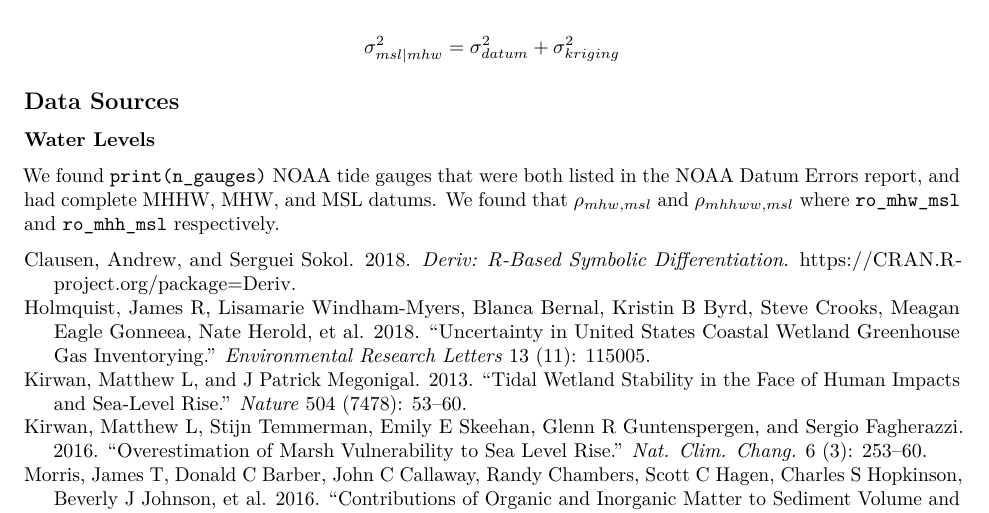
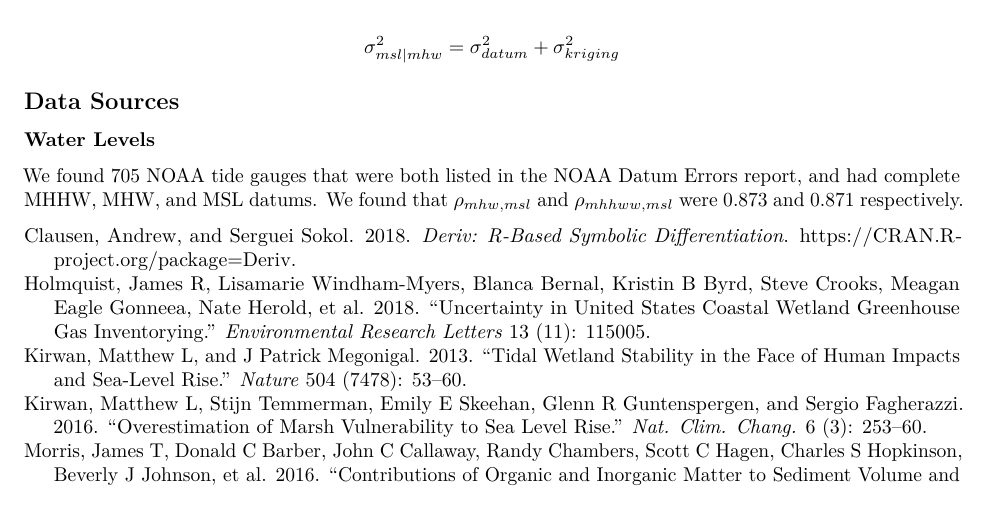
Before and after one commit to Smithsonian/z-star-mapping, an R Markdown document (Document Text.Rmd): part of page 3 of 3, cut so that both start at the same text. Rendered offline with R 4.5, knitr and Pandoc, then LaTeX, with nearby package versions.

````diff
--- a/Document Text.Rmd
+++ b/Document Text.Rmd
@@ -120,4 +120,4 @@
 
 ```
 
-We found `print(n_gauges)` NOAA tide gauges that were both listed in the NOAA Datum Errors report, and had complete MHHW, MHW, and MSL datums. We found that $\rho_{mhw,msl}$ and $\rho_{mhhww,msl}$ where `ro_mhw_msl` and `ro_mhh_msl` respectively.
+We found `r n_gauges` NOAA tide gauges that were both listed in the NOAA Datum Errors report, and had complete MHHW, MHW, and MSL datums. We found that $\rho_{mhw,msl}$ and $\rho_{mhhww,msl}$ were `r round(ro_mhw_msl,3)` and `r round(ro_mhh_msl, 3)` respectively.
````
Also changed, not shown: 1 other file.
